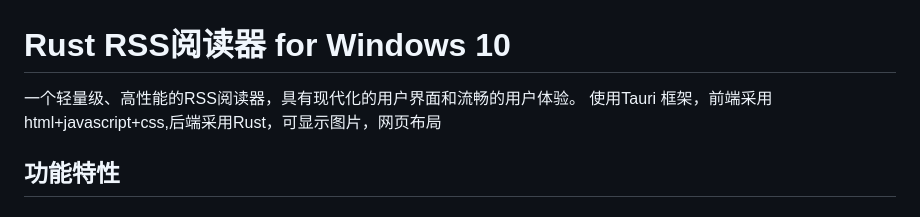
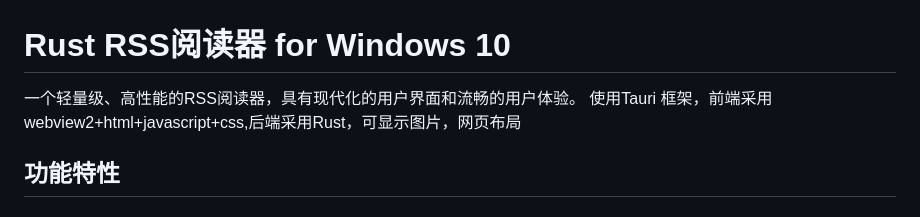
Before and after one commit to chtcrack/Rss_Reader_Tauri, a Markdown page: README.md, the part around the change. Rendered like a GitHub page.

```diff
--- a/README.md
+++ b/README.md
@@ -1,7 +1,7 @@
 # Rust RSS阅读器 for Windows 10
 
 一个轻量级、高性能的RSS阅读器，具有现代化的用户界面和流畅的用户体验。
-使用Tauri 框架，前端采用html+javascript+css,后端采用Rust，可显示图片，网页布局
+使用Tauri 框架，前端采用webview2+html+javascript+css,后端采用Rust，可显示图片，网页布局
 
 ## 功能特性
 
```
